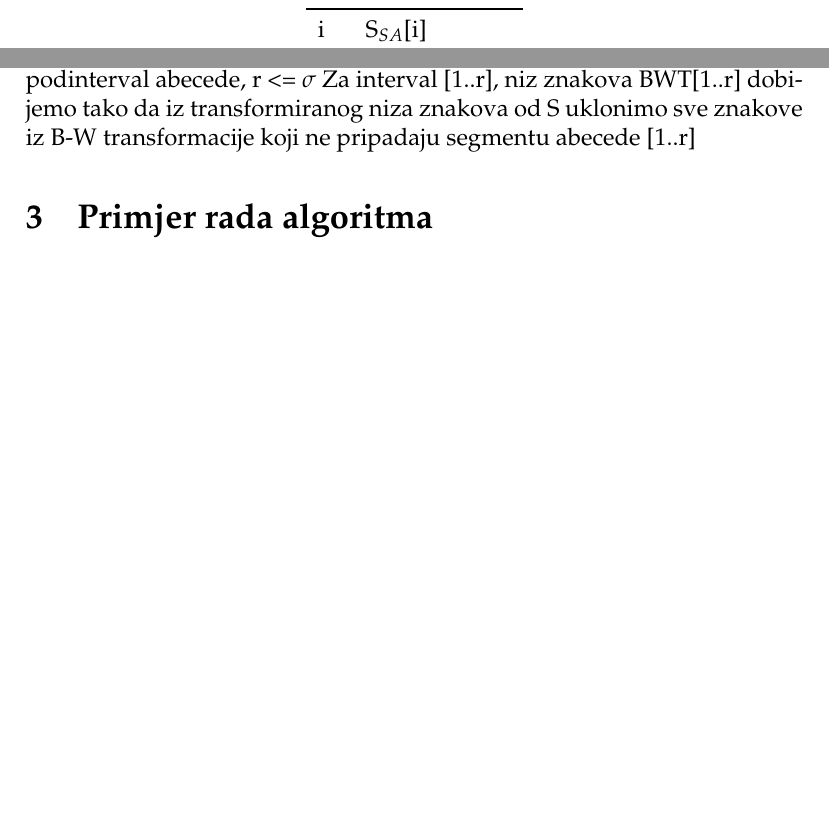
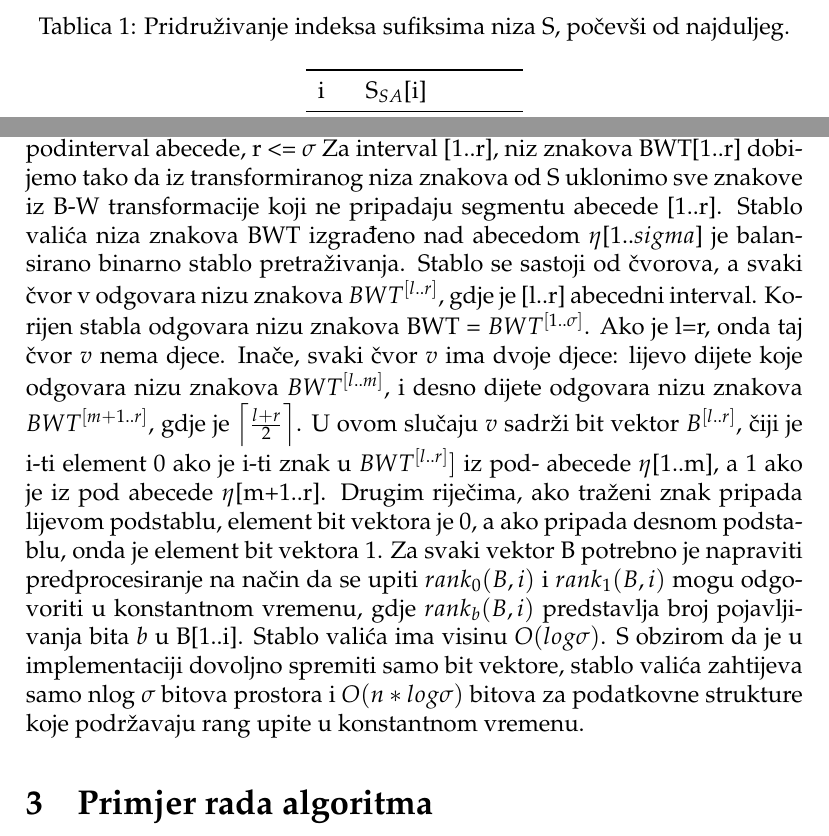
Before and after one commit to zjurelinac/fer.LCP-BWT, a LaTeX document (docs/dokumentacija.tex): two parts of pages 5 and 6 of 13 before the commit and two parts of pages 5 and 6 of 14 after it, joined at a grey line, cut at the place of the change, the shorter picture padded with empty space. Compiled offline with pdfLaTeX.

Commit message:
Add files via upload
finished wavelet tree

```diff
--- a/docs/dokumentacija.tex
+++ b/docs/dokumentacija.tex
@@ -158,7 +158,7 @@ Stablo valića je struktura podataka koja rekurzivno particionira tok u 2 dijela
 Stablo valića može efikasno raditi upite rank i select nad nizovima proizvoljnih abeceda. To nam omogućuje pretraživanje unatrag u vremenskoj složenosti od  $O(\log\sigma)$ po koraku.
 Prvo definiramo uzlazno poredanu abecedu $\eta$ kao niz znakova veličine $\sigma $.
 Zatim definiramo interval [1..r] kao podinterval abecede, r <= $\sigma$
-Za interval [1..r], niz znakova BWT[1..r] dobijemo tako da iz transformiranog niza znakova od S uklonimo sve znakove iz B-W transformacije koji ne pripadaju segmentu abecede [1..r]
+Za interval [1..r], niz znakova BWT[1..r] dobijemo tako da iz transformiranog niza znakova od S uklonimo sve znakove iz B-W transformacije koji ne pripadaju segmentu abecede [1..r]. Stablo valića niza znakova BWT izgrađeno nad abecedom $\eta$[1..$sigma$] je balansirano binarno stablo pretraživanja. Stablo se sastoji od čvorova, a svaki čvor v odgovara nizu znakova $BWT^{[l..r]}$, gdje je [l..r] abecedni interval. Korijen stabla odgovara nizu znakova BWT = $BWT^{[1..\sigma]}$. Ako je l=r, onda taj čvor $v$ nema djece. Inače, svaki čvor $v$ ima dvoje djece: lijevo dijete koje odgovara nizu znakova $BWT^{[l..m]}$, i desno dijete odgovara nizu znakova $BWT^{[m+1..r]}$, gdje je $\left \lceil{\frac{l+r}{2}}\right \rceil$. U ovom slučaju $v$ sadrži bit vektor $B^{[l..r]}$, čiji je i-ti element 0 ako je i-ti znak u $BWT^{[l..r]}]$ iz pod- abecede $\eta$[1..m], a 1 ako je iz pod abecede $\eta$[m+1..r]. Drugim riječima, ako traženi znak pripada lijevom podstablu, element bit vektora je 0, a ako pripada desnom podstablu, onda je element bit vektora 1. Za svaki vektor B potrebno je napraviti predprocesiranje na način da se upiti $rank_0(B,i)$ i $rank_1(B,i)$ mogu odgovoriti u konstantnom vremenu, gdje $rank_b(B,i)$ predstavlja broj pojavljivanja bita $b$ u B[1..i]. Stablo valića ima visinu $O(log\sigma)$. S obzirom da je u implementaciji dovoljno spremiti samo bit vektore, stablo valića zahtijeva samo nlog $\sigma$ bitova prostora i $O(n*log\sigma)$ bitova za podatkovne strukture koje podržavaju rang upite u konstantnom vremenu.
 
 \section{Primjer rada algoritma}
 U nastavku dokumenta dan je primjer rada algoritma na stringu S = mississippi.
```
Also changed, not shown: docs/dokumentacija.pdf, 5 other files.
